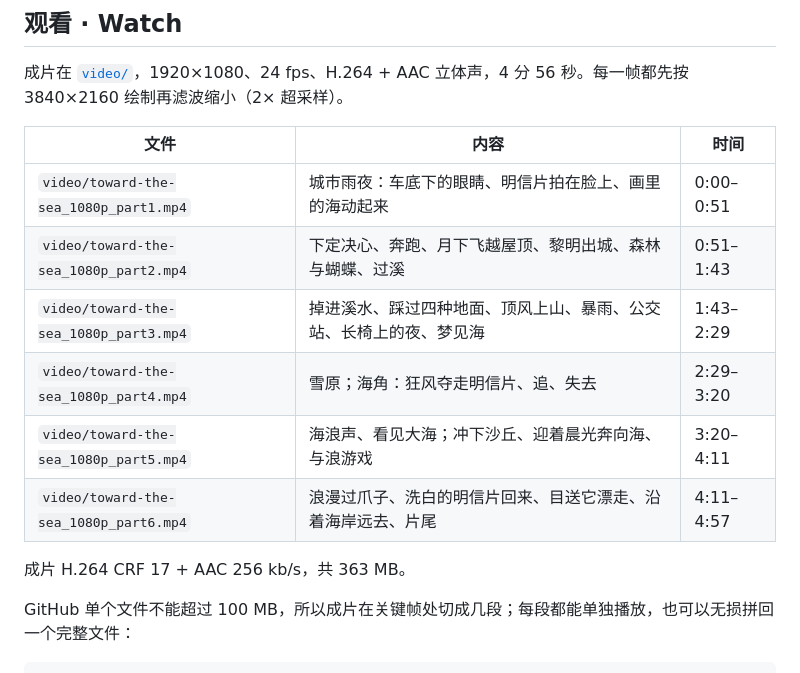
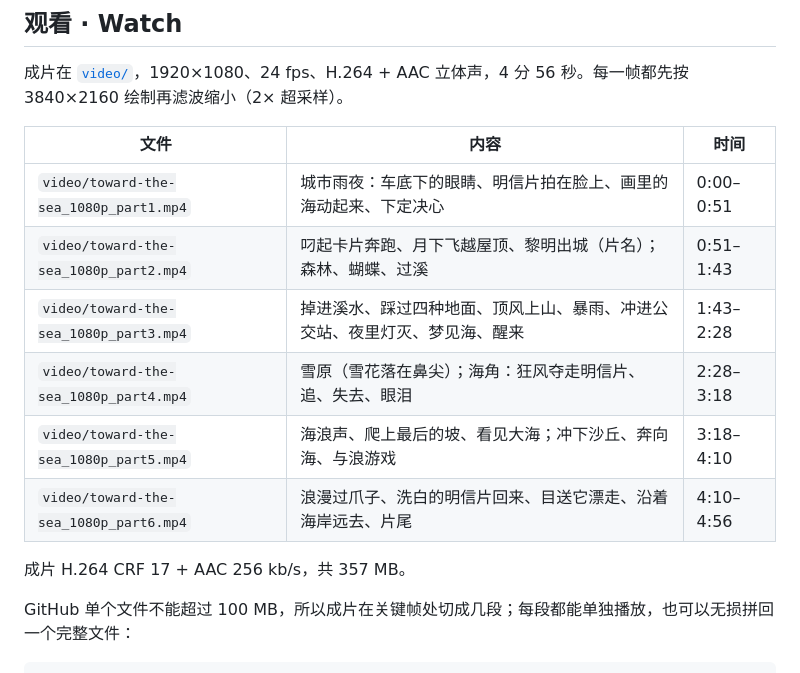
Before and after one commit to yiggeror/toward-the-sea, a Markdown page: README.md, the part around the change. Drawn GitHub-style.

```diff
--- a/README.md
+++ b/README.md
@@ -13,14 +13,14 @@
 
 | 文件 | 内容 | 时间 |
 |---|---|---|
-| `video/toward-the-sea_1080p_part1.mp4` | 城市雨夜：车底下的眼睛、明信片拍在脸上、画里的海动起来 | 0:00–0:51 |
-| `video/toward-the-sea_1080p_part2.mp4` | 下定决心、奔跑、月下飞越屋顶、黎明出城、森林与蝴蝶、过溪 | 0:51–1:43 |
-| `video/toward-the-sea_1080p_part3.mp4` | 掉进溪水、踩过四种地面、顶风上山、暴雨、公交站、长椅上的夜、梦见海 | 1:43–2:29 |
-| `video/toward-the-sea_1080p_part4.mp4` | 雪原；海角：狂风夺走明信片、追、失去 | 2:29–3:20 |
-| `video/toward-the-sea_1080p_part5.mp4` | 海浪声、看见大海；冲下沙丘、迎着晨光奔向海、与浪游戏 | 3:20–4:11 |
-| `video/toward-the-sea_1080p_part6.mp4` | 浪漫过爪子、洗白的明信片回来、目送它漂走、沿着海岸远去、片尾 | 4:11–4:57 |
+| `video/toward-the-sea_1080p_part1.mp4` | 城市雨夜：车底下的眼睛、明信片拍在脸上、画里的海动起来、下定决心 | 0:00–0:51 |
+| `video/toward-the-sea_1080p_part2.mp4` | 叼起卡片奔跑、月下飞越屋顶、黎明出城（片名）；森林、蝴蝶、过溪 | 0:51–1:43 |
+| `video/toward-the-sea_1080p_part3.mp4` | 掉进溪水、踩过四种地面、顶风上山、暴雨、冲进公交站、夜里灯灭、梦见海、醒来 | 1:43–2:28 |
+| `video/toward-the-sea_1080p_part4.mp4` | 雪原（雪花落在鼻尖）；海角：狂风夺走明信片、追、失去、眼泪 | 2:28–3:18 |
+| `video/toward-the-sea_1080p_part5.mp4` | 海浪声、爬上最后的坡、看见大海；冲下沙丘、奔向海、与浪游戏 | 3:18–4:10 |
+| `video/toward-the-sea_1080p_part6.mp4` | 浪漫过爪子、洗白的明信片回来、目送它漂走、沿着海岸远去、片尾 | 4:10–4:56 |
 
-成片 H.264 CRF 17 + AAC 256 kb/s，共 363 MB。
+成片 H.264 CRF 17 + AAC 256 kb/s，共 357 MB。
 
 GitHub 单个文件不能超过 100 MB，所以成片在关键帧处切成几段；每段都能单独播放，也可以无损拼回一个完整文件：
 
```
Also changed, not shown: PROGRESS.md (+16 -4 lines).
